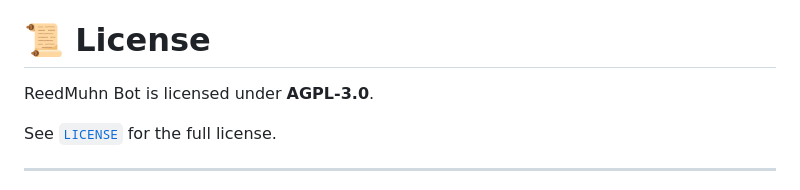
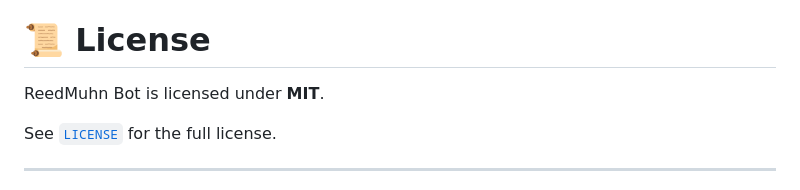
Before and after one commit to Reedman27/Reedmuhn-bot, a Markdown page: README.md, the part around the change. GitHub-like rendering.

Commit message:
Change license from AGPL-3.0 to MIT

```diff
--- a/README.md
+++ b/README.md
@@ -395,7 +395,7 @@ If you find a bug or have an idea, open an issue on GitHub.
 
 # 📜 License
 
-ReedMuhn Bot is licensed under **AGPL-3.0**.
+ReedMuhn Bot is licensed under **MIT**.
 
 See [`LICENSE`](LICENSE) for the full license.
 
```
